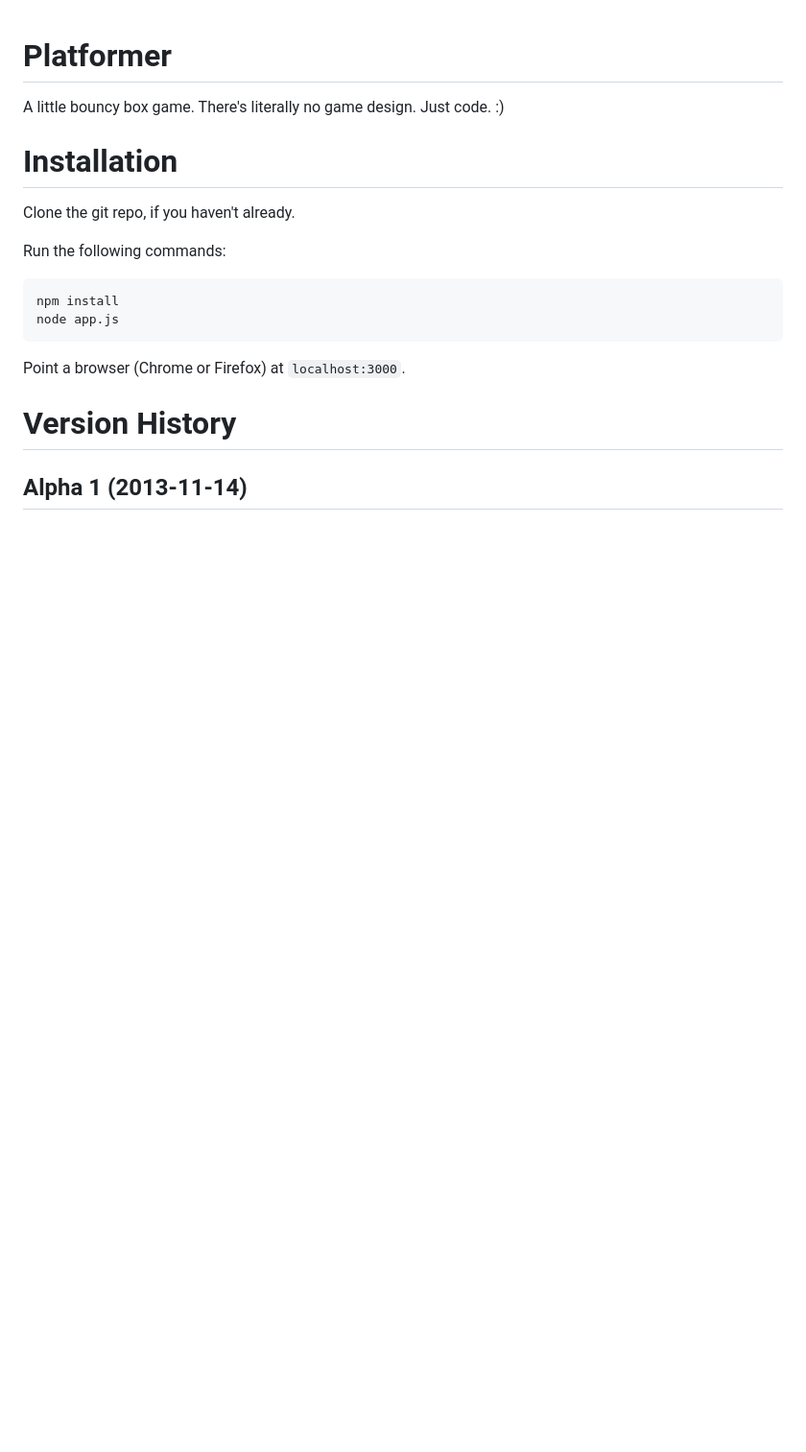
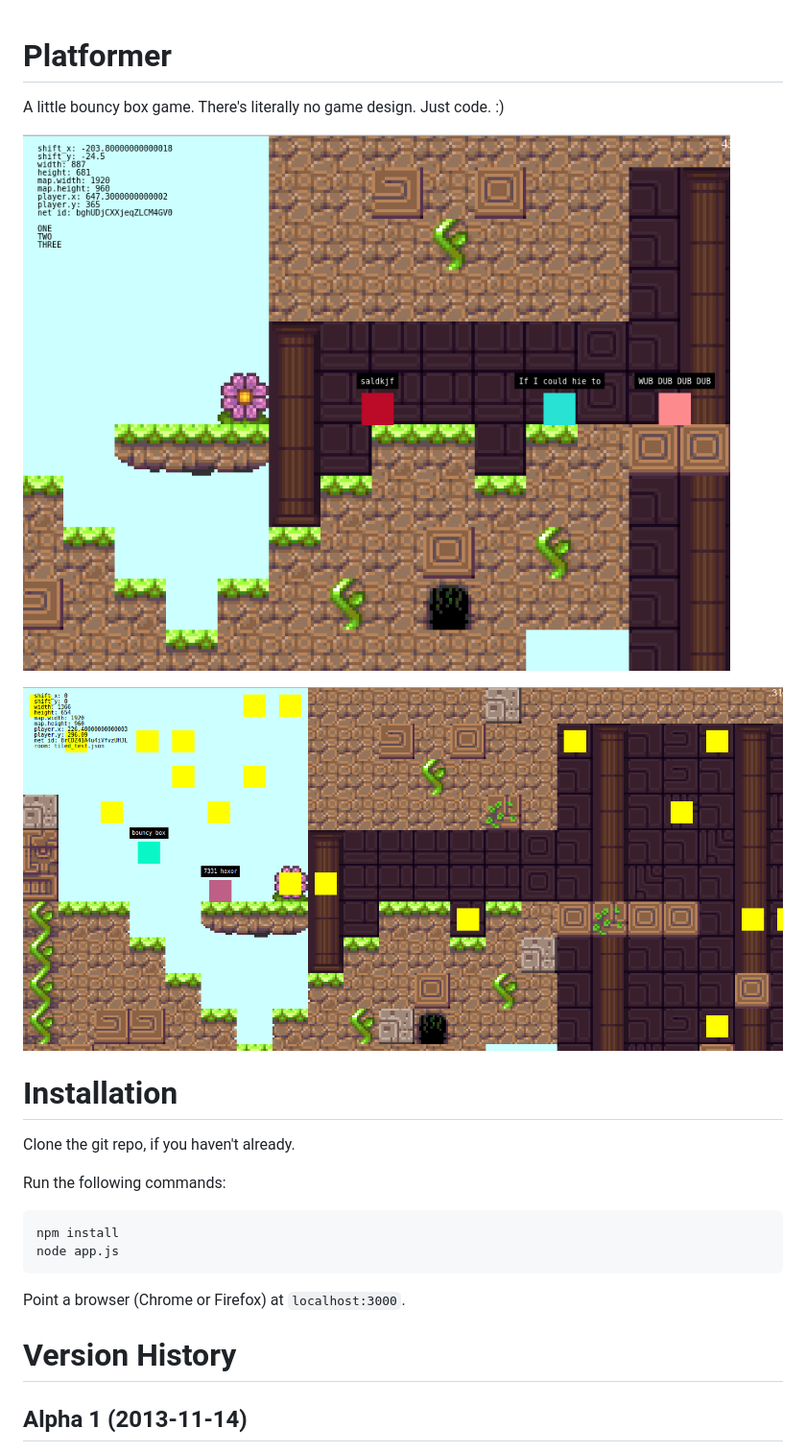
Before and after one commit to ethransom/platformer, a Markdown page: README.md, the part around the change. Shown: that part at 96% size. Drawn GitHub-style; pictures changed too: screenshot.png (added), screenshot_coins.png (added); blank space fills up the shorter version.

Commit message:
Add screenshots to README

```diff
--- a/README.md
+++ b/README.md
@@ -1,6 +1,10 @@
 # Platformer
 
 A little bouncy box game. There's literally no game design. Just code. :)
+
+![multiplayer gameplay screenshot](screenshot.png)
+
+![gameplay screenshot demoing coin collection](screenshot_coins.png)
 
 # Installation
 
```
